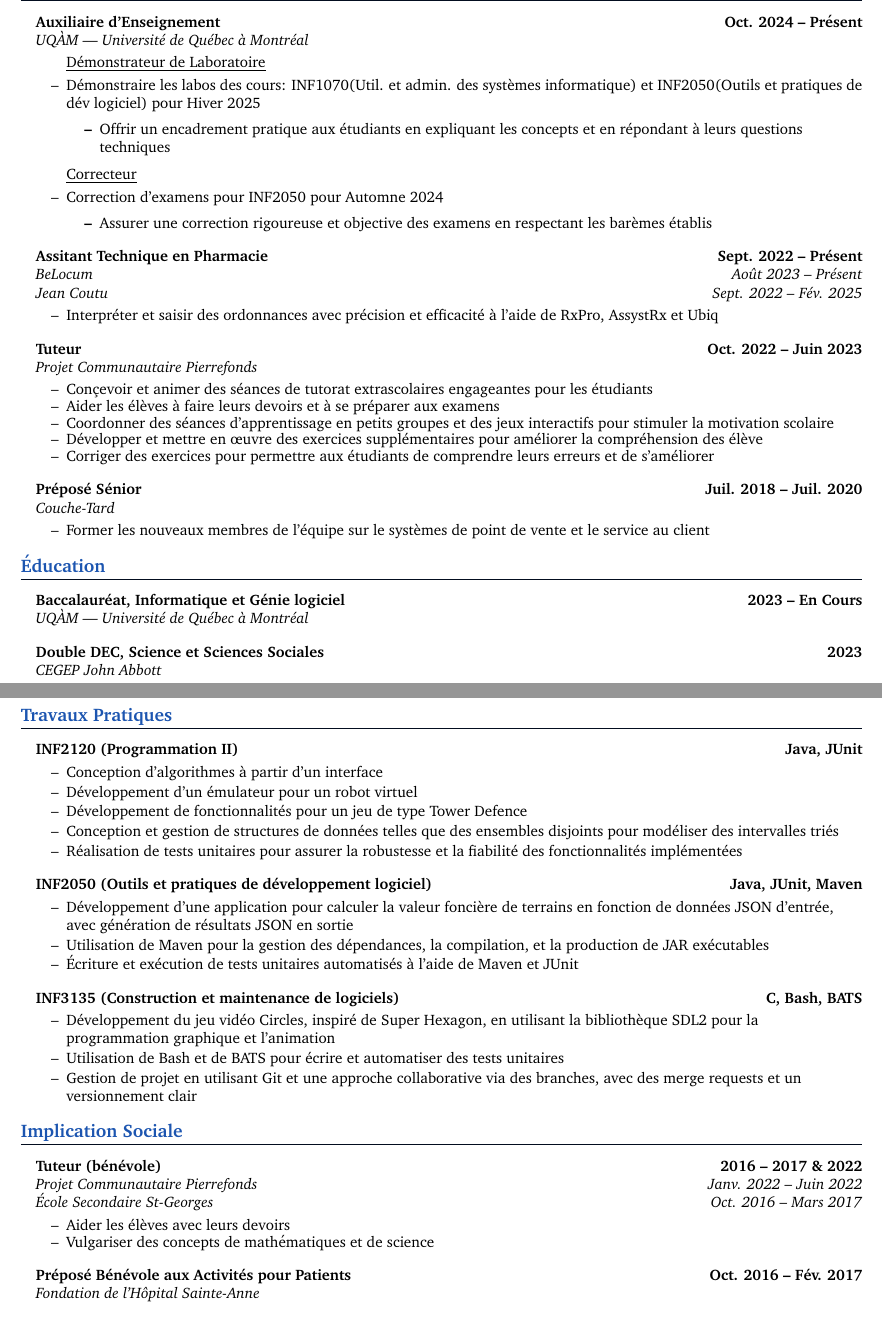
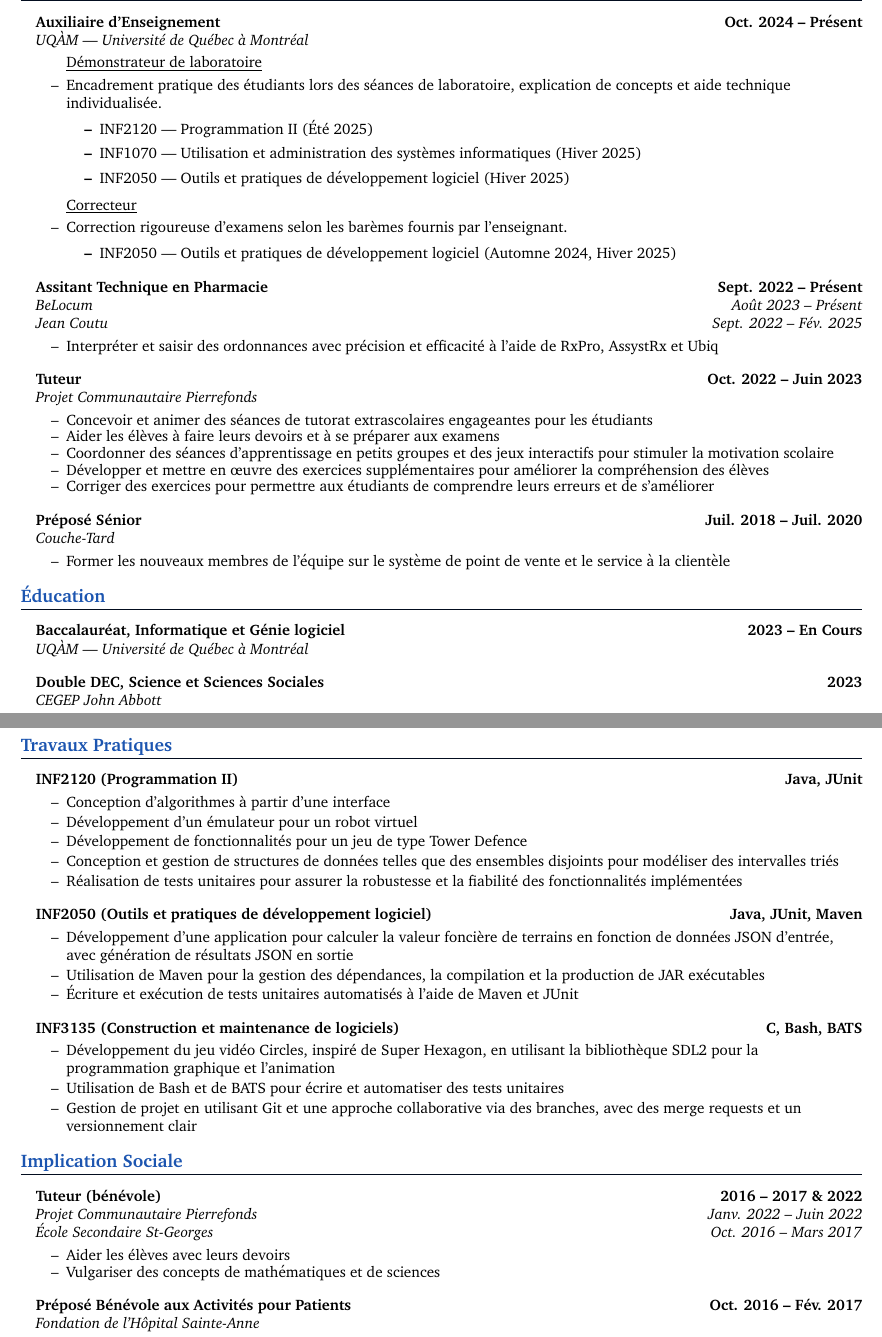
Before and after one commit to George-Fam/Resume, a LaTeX document (french-combinedexp.tex): two parts of pages 1 and 2 of 2, joined at a grey line, cut so that both start at the same text. Compiled offline with pdfLaTeX.

Commit message:
Add new job and fix typos

```diff
--- a/french-combinedexp.tex
+++ b/french-combinedexp.tex
@@ -67,16 +67,19 @@
   \headingBf{Auxiliaire d'Enseignement}{Oct. 2024 -- Présent}
   \headingIt{UQÀM | Université de Québec à Montréal}{}
   \begin{resume_list}
-    \itemTitle{Démonstrateur de Laboratoire}
-    \item Démonstraire les labos des cours: INF1070(Util. et admin. des systèmes informatique) et INF2050(Outils et pratiques de dév logiciel) pour Hiver 2025
+    \itemTitle{Démonstrateur de laboratoire}
+    \item Encadrement pratique des étudiants lors des séances de laboratoire, explication de concepts et aide technique individualisée.
     \begin{itemize}
-    \item{Offrir un encadrement pratique aux étudiants en expliquant les concepts et en répondant à leurs questions techniques}
+        \item INF2120 — Programmation II (Été 2025)
+        \item INF1070 — Utilisation et administration des systèmes informatiques (Hiver 2025)
+        \item INF2050 — Outils et pratiques de développement logiciel (Hiver 2025)
     \end{itemize}
-    \vspace{3pt}
+  \vspace{3pt}
+
     \itemTitle{Correcteur}
-    \item Correction d'examens pour INF2050 pour Automne 2024
+    \item Correction rigoureuse d’examens selon les barèmes fournis par l’enseignant.
     \begin{itemize}
-    \item{Assurer une correction rigoureuse et objective des examens en respectant les barèmes établis}
+        \item INF2050 — Outils et pratiques de développement logiciel (Automne 2024, Hiver 2025)
     \end{itemize}
   \end{resume_list}
 
@@ -90,17 +93,17 @@
   \headingBf{Tuteur}{Oct. 2022 -- Juin 2023}
   \headingIt{Projet Communautaire Pierrefonds}{}
   \begin{resume_list}
-    \item Conçevoir et animer des séances de tutorat extrascolaires engageantes pour les étudiants
+    \item Concevoir et animer des séances de tutorat extrascolaires engageantes pour les étudiants
     \item Aider les élèves à faire leurs devoirs et à se préparer aux examens
     \item Coordonner des séances d'apprentissage en petits groupes et des jeux interactifs pour stimuler la motivation scolaire
-    \item Développer et mettre en œuvre des exercices supplémentaires pour améliorer la compréhension des élève
+    \item Développer et mettre en œuvre des exercices supplémentaires pour améliorer la compréhension des élèves
     \item Corriger des exercices pour permettre aux étudiants de comprendre leurs erreurs et de s'améliorer
   \end{resume_list}
 
   \headingBf{Préposé Sénior}{Juil. 2018 -- Juil. 2020}
   \headingIt{Couche-Tard}{}
   \begin{resume_list}
-    \item Former les nouveaux membres de l'équipe sur le systèmes de point de vente et le service au client
+    \item Former les nouveaux membres de l'équipe sur le système de point de vente et le service à la clientèle
   \end{resume_list}
 
   %-----------%
@@ -124,7 +127,7 @@
 
   \headingBf{INF2120 (Programmation II)}{Java, JUnit}
   \begin{resume_list}
-    \item Conception d’algorithmes à partir d’un interface
+    \item Conception d’algorithmes à partir d'une interface
     \vspace{2pt}
     \item Développement d’un émulateur pour un robot virtuel
     \vspace{2pt}
@@ -140,7 +143,7 @@
   \begin{resume_list}
     \item Développement d’une application pour calculer la valeur foncière de terrains en fonction de données JSON d’entrée, avec génération de résultats JSON en sortie
     \vspace{2pt}
-    \item Utilisation de Maven pour la gestion des dépendances, la compilation, et la production de JAR exécutables
+    \item Utilisation de Maven pour la gestion des dépendances, la compilation et la production de JAR exécutables
     \vspace{2pt}
     \item Écriture et exécution de tests unitaires automatisés à l'aide de Maven et JUnit
   \end{resume_list}
@@ -165,7 +168,7 @@
   \headingIt{École Secondaire St-Georges}{Oct. 2016 -- Mars 2017}
   \begin{resume_list}
     \item Aider les élèves avec leurs devoirs
-    \item Vulgariser des concepts de mathématiques et de science
+    \item Vulgariser des concepts de mathématiques et de sciences
   \end{resume_list}
 
   \headingBf{Préposé Bénévole aux Activités pour Patients}{Oct. 2016 -- Fév. 2017}
```
Also changed, not shown: english-combinedexp.tex (+1 -1 lines).
